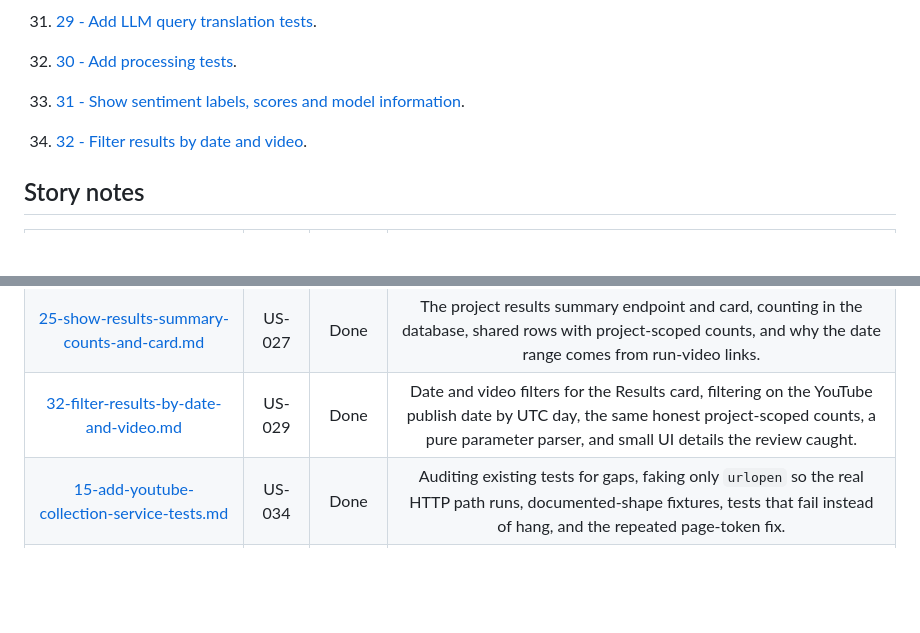
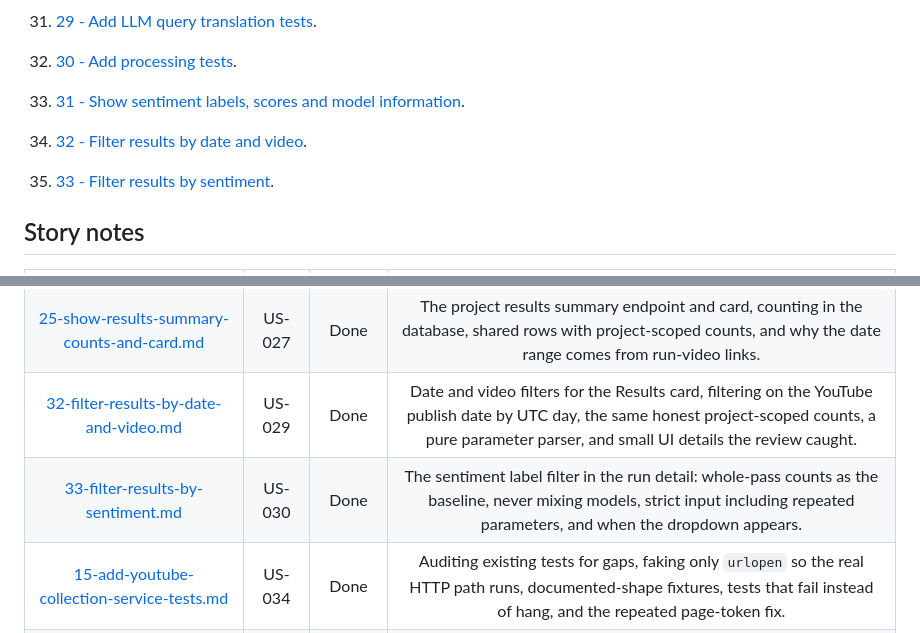
Before and after one commit to LONG-TERM-EFFECTS-OF-SUFFERING/thesis, a Markdown page: docs/project-understanding/index.md, 2 parts joined by grey strips. Drawn GitHub-style; blank space fills up the shorter version.

Commit message:
docs: explain the US-030 sentiment filter
TG-34 #done

Co-Authored-By: Claude Opus 5.5 <noreply@anthropic.com>

```diff
--- a/docs/project-understanding/index.md
+++ b/docs/project-understanding/index.md
@@ -74,6 +74,8 @@ These notes are different from the formal thesis chapters. The thesis explains t
 
 34. [32 - Filter results by date and video](32-filter-results-by-date-and-video.md).
 
+35. [33 - Filter results by sentiment](33-filter-results-by-sentiment.md).
+
 ## Story notes
 
 |                                                file                                                | story  | status |                                                                what it explains                                                                |
@@ -107,6 +109,7 @@ These notes are different from the formal thesis chapters. The thesis explains t
 | [31-show-sentiment-labels-scores-and-model-information.md](31-show-sentiment-labels-scores-and-model-information.md) | US-026 |  Done  | The run sentiment endpoint and Sentiment section, model name and version above the results, honest number formatting, counts that survive the purge, a message for every state, and a seeding recipe. |
 | [25-show-results-summary-counts-and-card.md](25-show-results-summary-counts-and-card.md) | US-027 |  Done  | The project results summary endpoint and card, counting in the database, shared rows with project-scoped counts, and why the date range comes from run-video links. |
 | [32-filter-results-by-date-and-video.md](32-filter-results-by-date-and-video.md) | US-029 |  Done  | Date and video filters for the Results card, filtering on the YouTube publish date by UTC day, the same honest project-scoped counts, a pure parameter parser, and small UI details the review caught. |
+| [33-filter-results-by-sentiment.md](33-filter-results-by-sentiment.md) | US-030 |  Done  | The sentiment label filter in the run detail: whole-pass counts as the baseline, never mixing models, strict input including repeated parameters, and when the dropdown appears. |
 | [15-add-youtube-collection-service-tests.md](15-add-youtube-collection-service-tests.md) | US-034 |  Done  | Auditing existing tests for gaps, faking only `urlopen` so the real HTTP path runs, documented-shape fixtures, tests that fail instead of hang, and the repeated page-token fix. |
 | [29-add-llm-query-translation-tests.md](29-add-llm-query-translation-tests.md) | US-035 |  Done  | Tests-only: the worked-example table with exact expected drafts, deterministic requests, the draft endpoint through the real HTTP path, and a test that could not fail until review. |
 | [30-add-processing-tests.md](30-add-processing-tests.md) | US-036 |  Done  | Tests-only: worked normalization examples, a report-consistency check over five controlled corpora including a seeded generated one, processing on the real collection path, and the zero-width joiner finding. |
```
Also changed, not shown: docs/project-understanding/33-filter-results-by-sentiment.md (added, +142 -0 lines).
